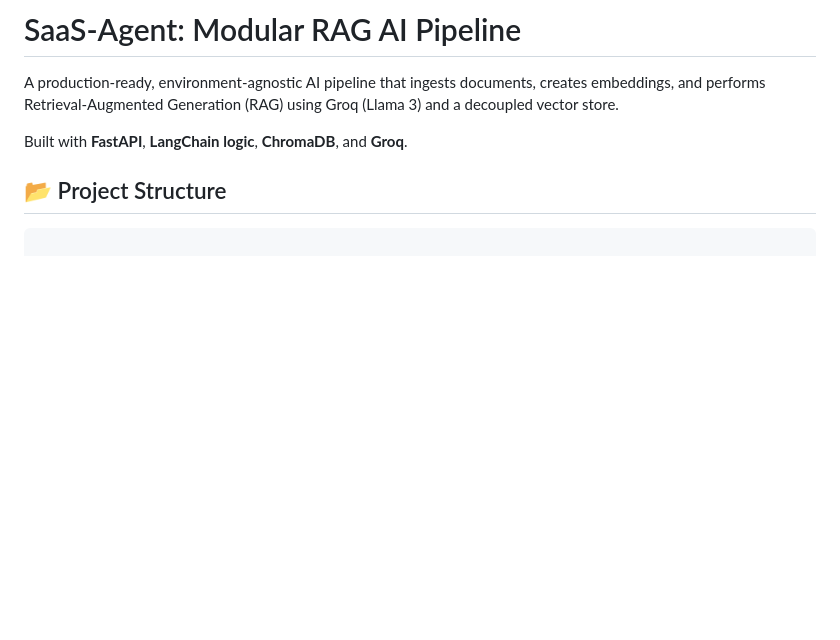
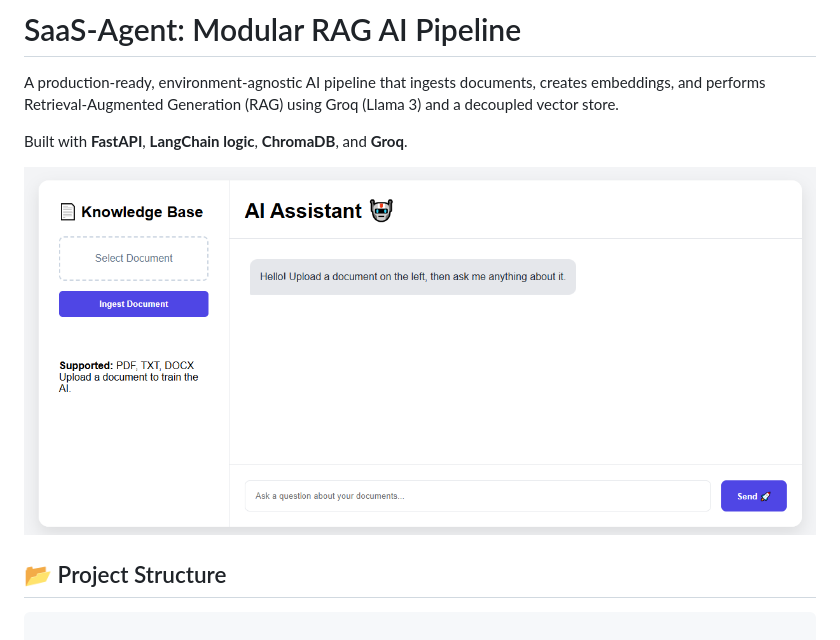
Before and after one commit to armaan-vala/modular-rag-pipeline, a Markdown page: ReadMe.md, the part around the change. Rendered like a GitHub page; pictures changed too: assets/homepage.png (added); blank space fills up the shorter version.

`````diff
--- a/ReadMe.md
+++ b/ReadMe.md
@@ -7,6 +7,7 @@ A production-ready, environment-agnostic AI pipeline that ingests documents, cre
 
 Built with **FastAPI**, **LangChain logic**, **ChromaDB**, and **Groq**.
 
+![Project Homepage](assets/homepage.png)
 ## 📂 Project Structure
 ````markdown
 
`````
Also changed, not shown: 3 other files.
